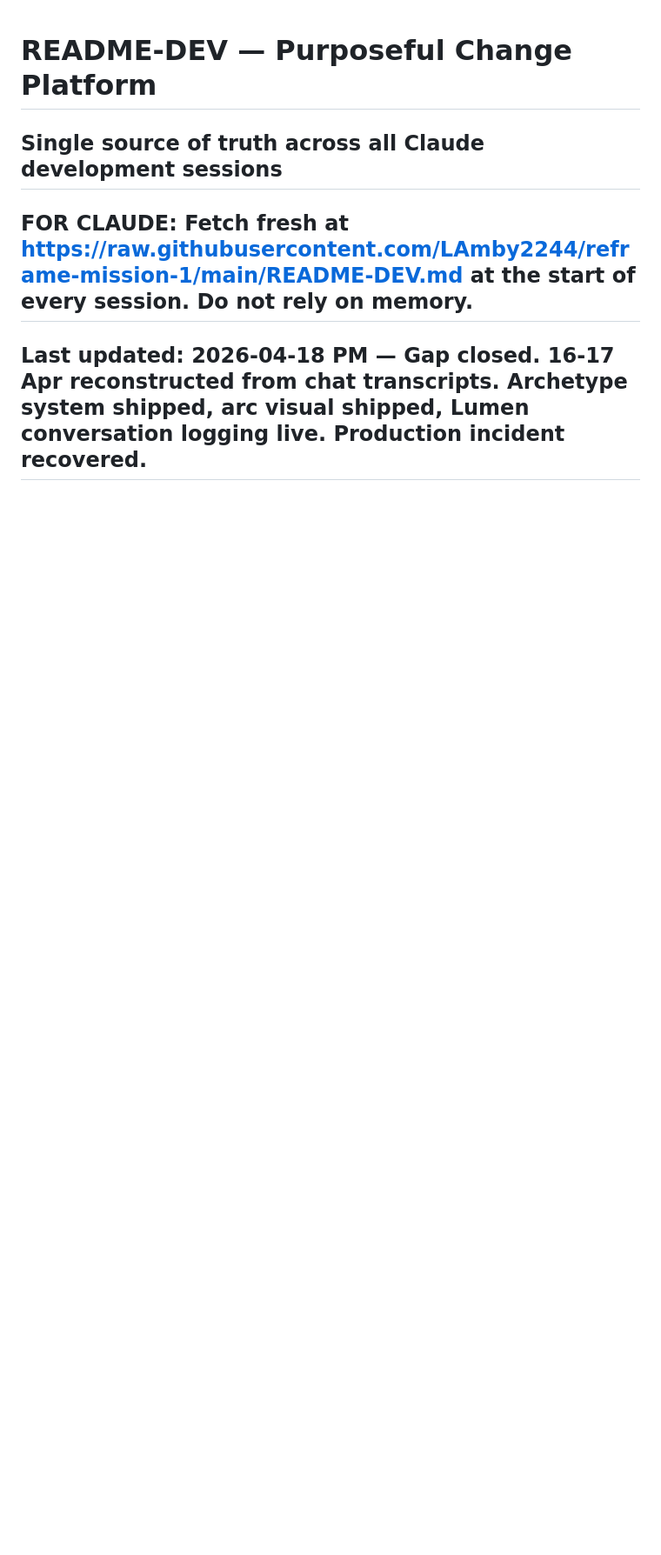
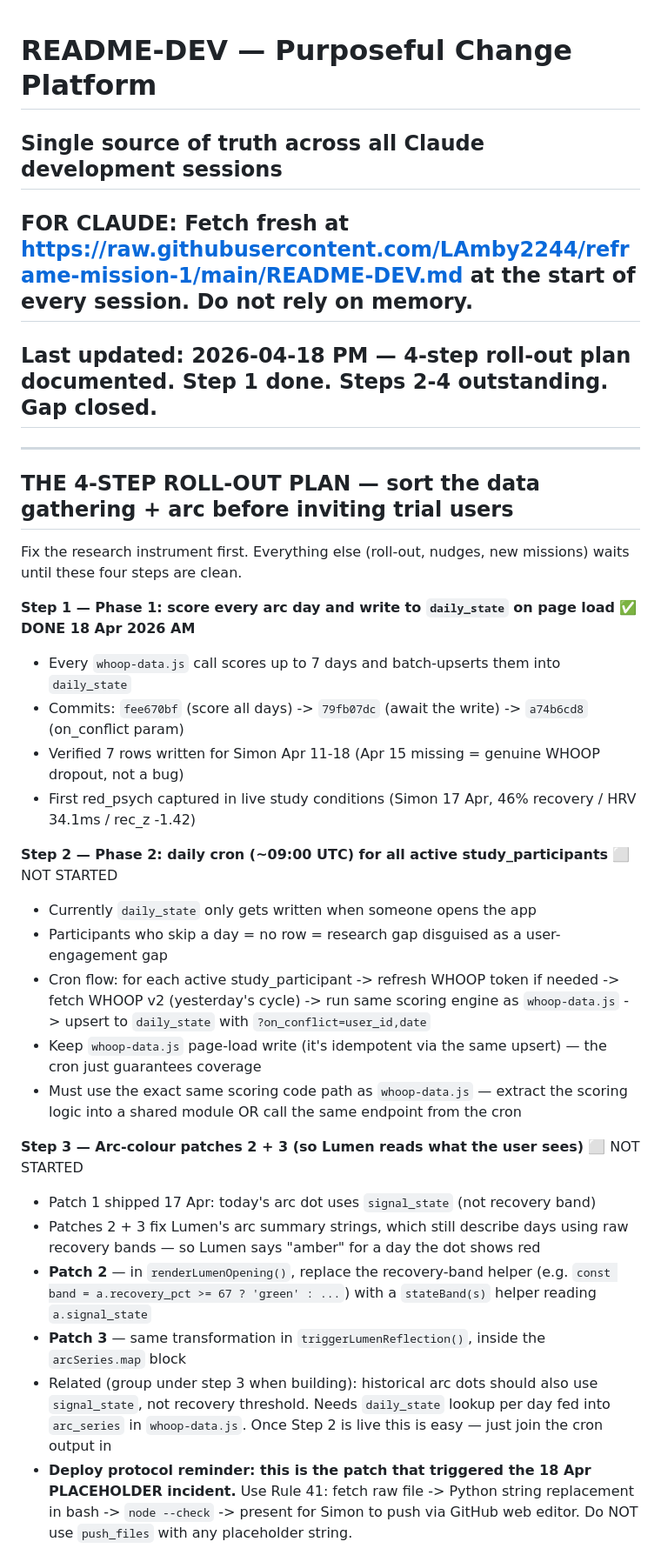
Before and after one commit to LAmby2244/reframe-mission-1, a Markdown page: README-DEV.md, the part around one of its changes. Shown at 87% size. GitHub-like rendering; blank space fills up the shorter version.

Commit message:
README-DEV: document the 4-step roll-out plan at the top — Step 1 done, Steps 2-4 outstanding — reorganise Outstanding Work around it

```diff
--- a/README-DEV.md
+++ b/README-DEV.md
@@ -1,4 +1,32 @@
 # README-DEV — Purposeful Change Platform
 ## Single source of truth across all Claude development sessions
 ## FOR CLAUDE: Fetch fresh at https://raw.githubusercontent.com/LAmby2244/reframe-mission-1/main/README-DEV.md at the start of every session. Do not rely on memory.
-## Last updated: 2026-04-18 PM — Gap closed. 16-17 Apr reconstructed from chat transcripts. Archetype system shipped, arc visual shipped, Lumen conversation logging live. Production incident recovered.
+## Last updated: 2026-04-18 PM — 4-step roll-out plan documented. Step 1 done. Steps 2-4 outstanding. Gap closed.
+
+---
+
+## THE 4-STEP ROLL-OUT PLAN — sort the data gathering + arc before inviting trial users
+
+Fix the research instrument first. Everything else (roll-out, nudges, new missions) waits until these four steps are clean.
+
+**Step 1 — Phase 1: score every arc day and write to `daily_state` on page load** ✅ **DONE 18 Apr 2026 AM**
+- Every `whoop-data.js` call scores up to 7 days and batch-upserts them into `daily_state`
+- Commits: `fee670bf` (score all days) -> `79fb07dc` (await the write) -> `a74b6cd8` (on_conflict param)
+- Verified 7 rows written for Simon Apr 11-18 (Apr 15 missing = genuine WHOOP dropout, not a bug)
+- First red_psych captured in live study conditions (Simon 17 Apr, 46% recovery / HRV 34.1ms / rec_z -1.42)
+
+**Step 2 — Phase 2: daily cron (~09:00 UTC) for all active study_participants** ⬜ NOT STARTED
+- Currently `daily_state` only gets written when someone opens the app
+- Participants who skip a day = no row = research gap disguised as a user-engagement gap
+- Cron flow: for each active study_participant -> refresh WHOOP token if needed -> fetch WHOOP v2 (yesterday's cycle) -> run same scoring engine as `whoop-data.js` -> upsert to `daily_state` with `?on_conflict=user_id,date`
+- Keep `whoop-data.js` page-load write (it's idempotent via the same upsert) — the cron just guarantees coverage
+- Must use the exact same scoring code path as `whoop-data.js` — extract the scoring logic into a shared module OR call the same endpoint from the cron
+
+**Step 3 — Arc-colour patches 2 + 3 (so Lumen reads what the user sees)** ⬜ NOT STARTED
+- Patch 1 shipped 17 Apr: today's arc dot uses `signal_state` (not recovery band)
+- Patches 2 + 3 fix Lumen's arc summary strings, which still describe days using raw recovery bands — so Lumen says "amber" for a day the dot shows red
+- **Patch 2** — in `renderLumenOpening()`, replace the recovery-band helper (e.g. `const band = a.recovery_pct >= 67 ? 'green' : ...`) with a `stateBand(s)` helper reading `a.signal_state`
+- **Patch 3** — same transformation in `triggerLumenReflection()`, inside the `arcSeries.map` block
+- Related (group under step 3 when building): historical arc dots should also use `signal_state`, not recovery threshold. Needs `daily_state` lookup per day fed into `arc_series` in `whoop-data.js`. Once Step 2 is live this is easy — just join the cron output in
+- **Deploy protocol reminder: this is the patch that triggered the 18 Apr PLACEHOLDER incident.** Use Rule 41: fetch raw file -> Python string replacement in bash -> `node --check` -> present for Simon to push via GitHub web editor. Do NOT use `push_files` with any placeholder string.
+
```
Also changed, not shown: other parts of README-DEV.md (+33 -25 lines).
